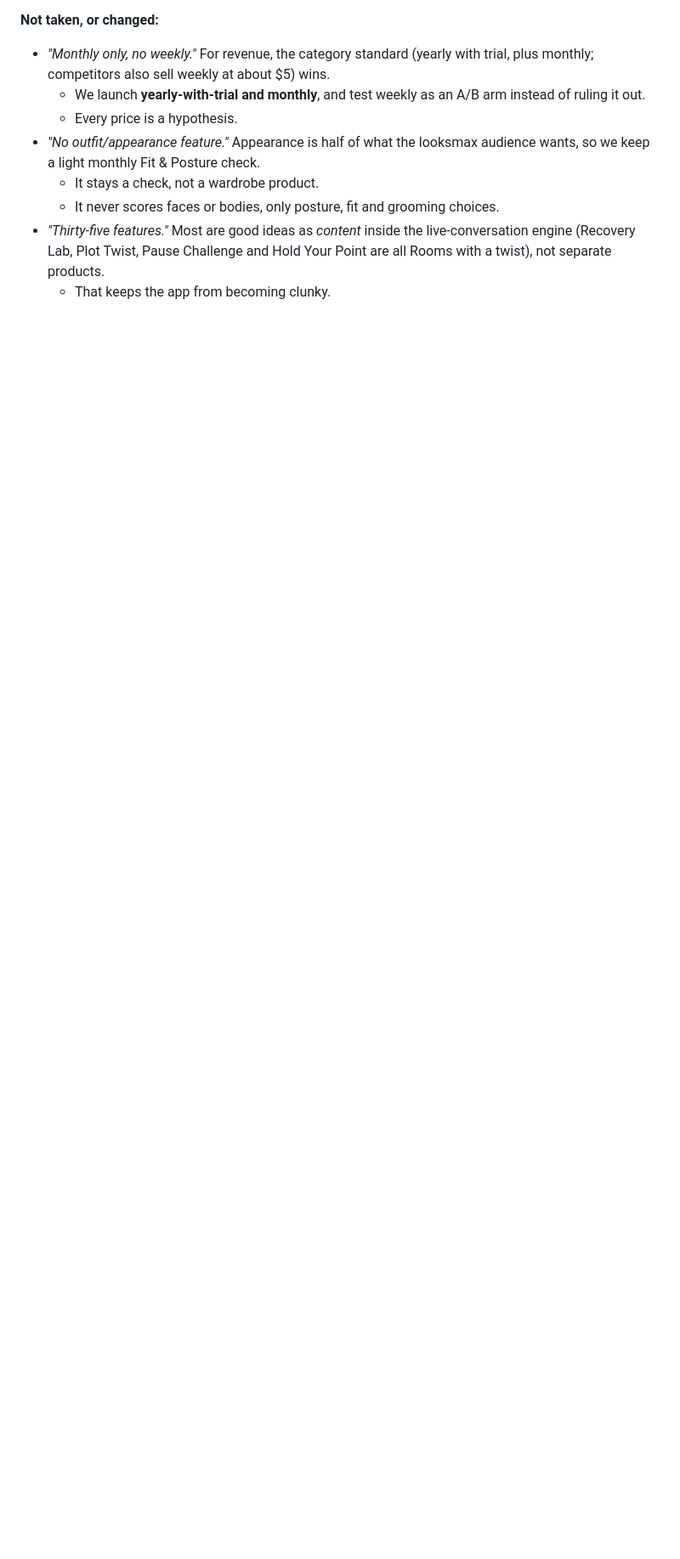
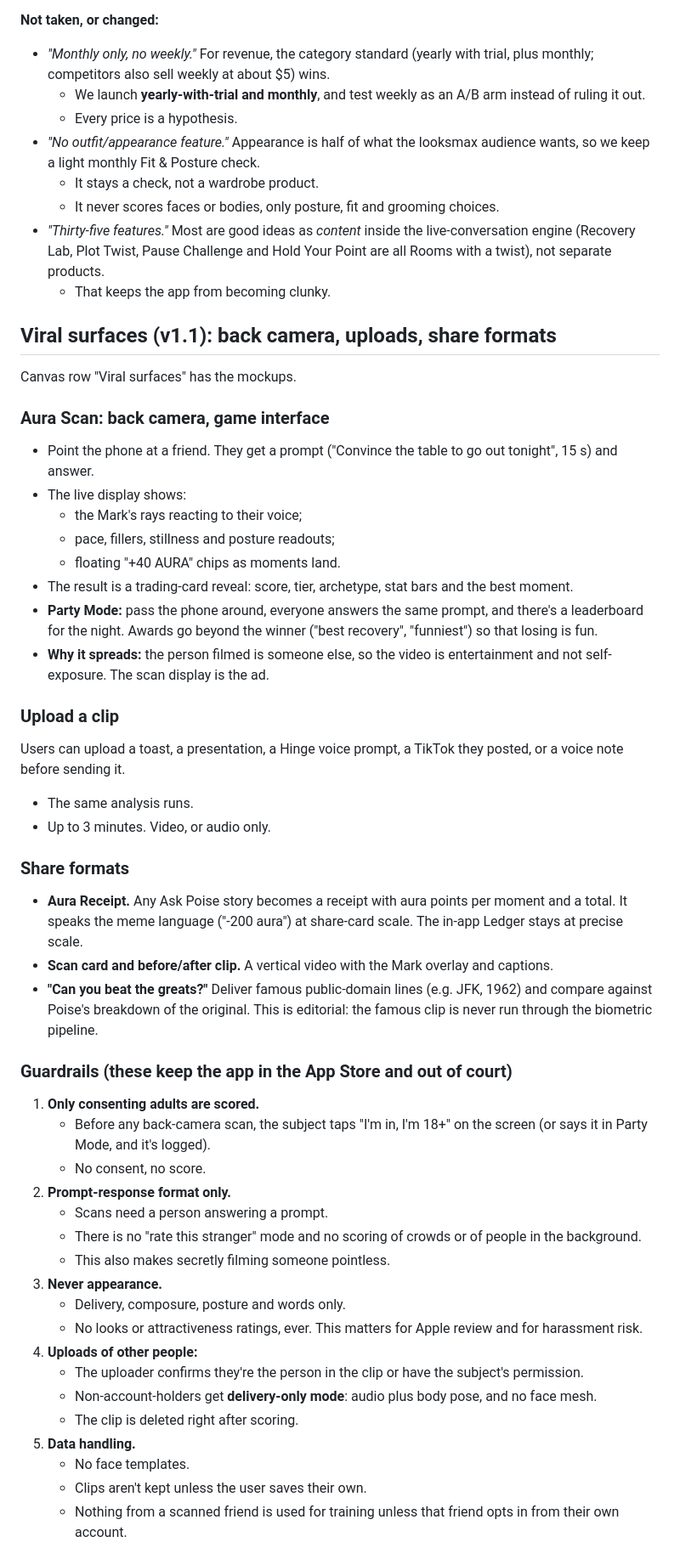
Before and after one commit to avarice-apps/aura-app, a Markdown page: docs/FEATURE_SET_V3.md, the part around one of its changes. Shown at 85% size. GitHub-like rendering; blank space fills up the shorter version.

Commit message:
Viral surfaces: Aura Scan (back camera, party mode), uploads, Aura Receipt, guardrails, backlog
Co-Authored-By: Claude Opus 5.5 <noreply@anthropic.com>
Claude-Session: https://claude.ai/code/session_01W7cgQKga4T1R94CpLzpZVm

```diff
--- a/docs/FEATURE_SET_V3.md
+++ b/docs/FEATURE_SET_V3.md
@@ -93,3 +93,47 @@ Group conversations (2–3 voices), blind friend comparison of two takes, a reme
 - *"Thirty-five features."* Most are good ideas as *content* inside the live-conversation engine (Recovery Lab, Plot Twist, Pause Challenge and Hold Your Point are all Rooms with a twist), not separate products.
   - That keeps the app from becoming clunky.
 
+## Viral surfaces (v1.1): back camera, uploads, share formats
+
+Canvas row "Viral surfaces" has the mockups.
+
+### Aura Scan: back camera, game interface
+- Point the phone at a friend. They get a prompt ("Convince the table to go out tonight", 15 s) and answer.
+- The live display shows:
+  - the Mark's rays reacting to their voice;
+  - pace, fillers, stillness and posture readouts;
+  - floating "+40 AURA" chips as moments land.
+- The result is a trading-card reveal: score, tier, archetype, stat bars and the best moment.
+- **Party Mode:** pass the phone around, everyone answers the same prompt, and there's a leaderboard for the night. Awards go beyond the winner ("best recovery", "funniest") so that losing is fun.
+- **Why it spreads:** the person filmed is someone else, so the video is entertainment and not self-exposure. The scan display is the ad.
+
+### Upload a clip
+Users can upload a toast, a presentation, a Hinge voice prompt, a TikTok they posted, or a voice note before sending it.
+- The same analysis runs.
+- Up to 3 minutes. Video, or audio only.
+
+### Share formats
+- **Aura Receipt.** Any Ask Poise story becomes a receipt with aura points per moment and a total. It speaks the meme language ("-200 aura") at share-card scale. The in-app Ledger stays at precise scale.
+- **Scan card and before/after clip.** A vertical video with the Mark overlay and captions.
+- **"Can you beat the greats?"** Deliver famous public-domain lines (e.g. JFK, 1962) and compare against Poise's breakdown of the original. This is editorial: the famous clip is never run through the biometric pipeline.
+
+### Guardrails (these keep the app in the App Store and out of court)
+1. **Only consenting adults are scored.**
+   - Before any back-camera scan, the subject taps "I'm in, I'm 18+" on the screen (or says it in Party Mode, and it's logged).
+   - No consent, no score.
+2. **Prompt-response format only.**
+   - Scans need a person answering a prompt.
+   - There is no "rate this stranger" mode and no scoring of crowds or of people in the background.
+   - This also makes secretly filming someone pointless.
+3. **Never appearance.**
+   - Delivery, composure, posture and words only.
+   - No looks or attractiveness ratings, ever. This matters for Apple review and for harassment risk.
+4. **Uploads of other people:**
+   - The uploader confirms they're the person in the clip or have the subject's permission.
+   - Non-account-holders get **delivery-only mode**: audio plus body pose, and no face mesh.
+   - The clip is deleted right after scoring.
+5. **Data handling.**
+   - No face templates.
+   - Clips aren't kept unless the user saves their own.
+   - Nothing from a scanned friend is used for training unless that friend opts in from their own account.
+
```
Also changed, not shown: other parts of docs/FEATURE_SET_V3.md (+9 -0 lines).
